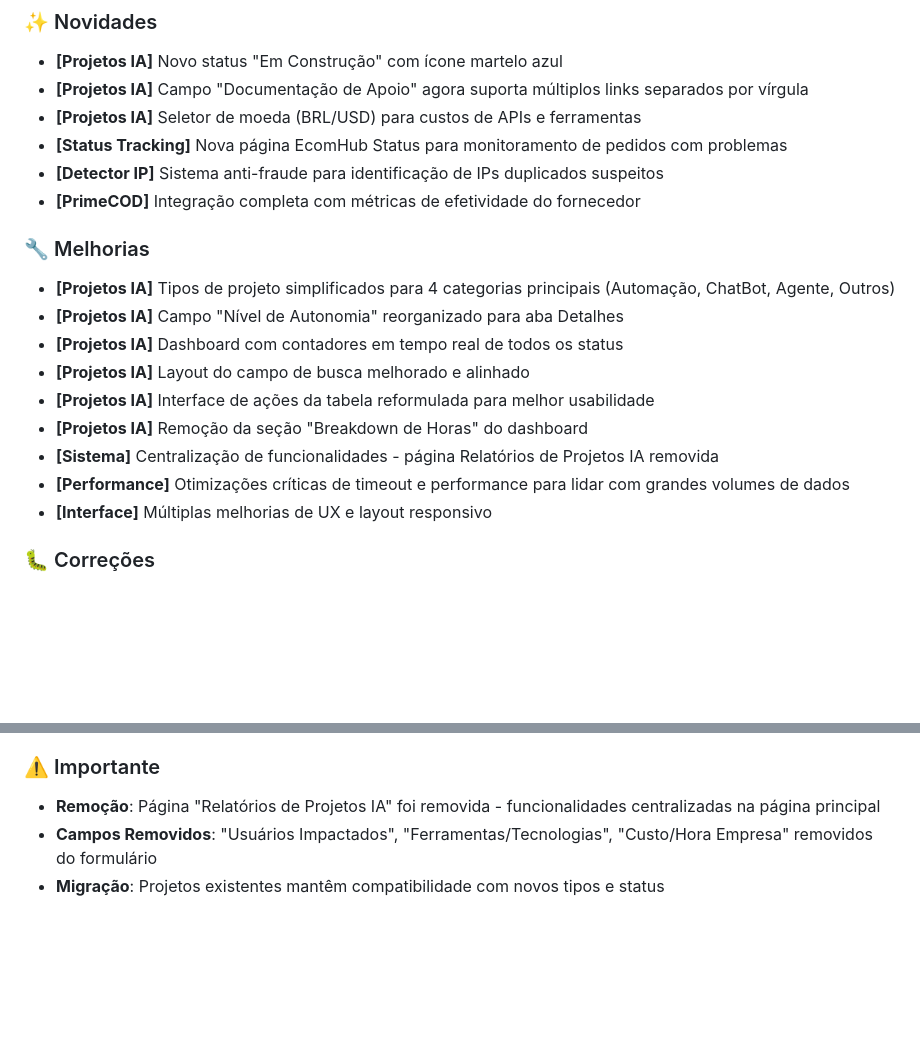
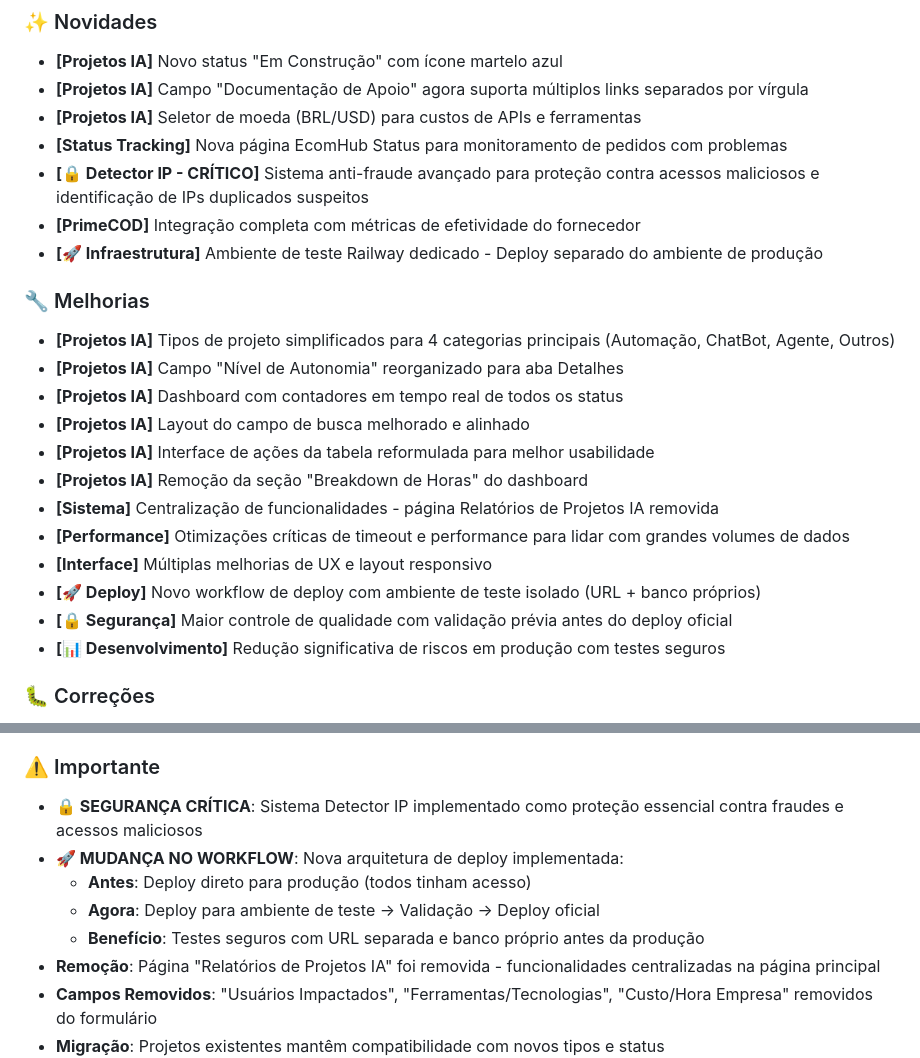
Before and after one commit to vndarlan/chegou-hub, a Markdown page: CHANGELOG.md, 2 parts joined by grey strips. Rendered like a GitHub page; blank space fills up the shorter version.

Commit message:
docs: Update v1.1.0 release with critical security and infrastructure information
- Highlight Detector IP as critical anti-fraud security system
- Document new Railway test environment architecture
- Add deployment workflow change (test → validation → production)
- Emphasize infrastructure improvements and risk reduction benefits
- Update changelog with comprehensive security and deployment details

🤖 Generated with [Claude Code](https://claude.ai/code)

Co-Authored-By: Claude <noreply@anthropic.com>

```diff
--- a/CHANGELOG.md
+++ b/CHANGELOG.md
@@ -12,8 +12,9 @@ e este projeto adere ao [Versionamento Semântico](https://semver.org/lang/pt-BR
 - **[Projetos IA]** Campo "Documentação de Apoio" agora suporta múltiplos links separados por vírgula
 - **[Projetos IA]** Seletor de moeda (BRL/USD) para custos de APIs e ferramentas
 - **[Status Tracking]** Nova página EcomHub Status para monitoramento de pedidos com problemas
-- **[Detector IP]** Sistema anti-fraude para identificação de IPs duplicados suspeitos
+- **[🔒 Detector IP - CRÍTICO]** Sistema anti-fraude avançado para proteção contra acessos maliciosos e identificação de IPs duplicados suspeitos
 - **[PrimeCOD]** Integração completa com métricas de efetividade do fornecedor
+- **[🚀 Infraestrutura]** Ambiente de teste Railway dedicado - Deploy separado do ambiente de produção
 
 ### 🔧 Melhorias
 - **[Projetos IA]** Tipos de projeto simplificados para 4 categorias principais (Automação, ChatBot, Agente, Outros)
@@ -25,6 +26,9 @@ e este projeto adere ao [Versionamento Semântico](https://semver.org/lang/pt-BR
 - **[Sistema]** Centralização de funcionalidades - página Relatórios de Projetos IA removida
 - **[Performance]** Otimizações críticas de timeout e performance para lidar com grandes volumes de dados
 - **[Interface]** Múltiplas melhorias de UX e layout responsivo
+- **[🚀 Deploy]** Novo workflow de deploy com ambiente de teste isolado (URL + banco próprios)
+- **[🔒 Segurança]** Maior controle de qualidade com validação prévia antes do deploy oficial
+- **[📊 Desenvolvimento]** Redução significativa de riscos em produção com testes seguros
 
 ### 🐛 Correções
 - **[Projetos IA]** Corrigido erro 500 ao salvar projetos com múltiplos links de documentação
@@ -38,6 +42,11 @@ e este projeto adere ao [Versionamento Semântico](https://semver.org/lang/pt-BR
 - **[Interface]** Corrigidos erros de hidratação HTML e problemas de React DOM
 
 ### ⚠️ Importante
+- **🔒 SEGURANÇA CRÍTICA**: Sistema Detector IP implementado como proteção essencial contra fraudes e acessos maliciosos
+- **🚀 MUDANÇA NO WORKFLOW**: Nova arquitetura de deploy implementada:
+  - **Antes**: Deploy direto para produção (todos tinham acesso)
+  - **Agora**: Deploy para ambiente de teste → Validação → Deploy oficial
+  - **Benefício**: Testes seguros com URL separada e banco próprio antes da produção
 - **Remoção**: Página "Relatórios de Projetos IA" foi removida - funcionalidades centralizadas na página principal
 - **Campos Removidos**: "Usuários Impactados", "Ferramentas/Tecnologias", "Custo/Hora Empresa" removidos do formulário
 - **Migração**: Projetos existentes mantêm compatibilidade com novos tipos e status
```
